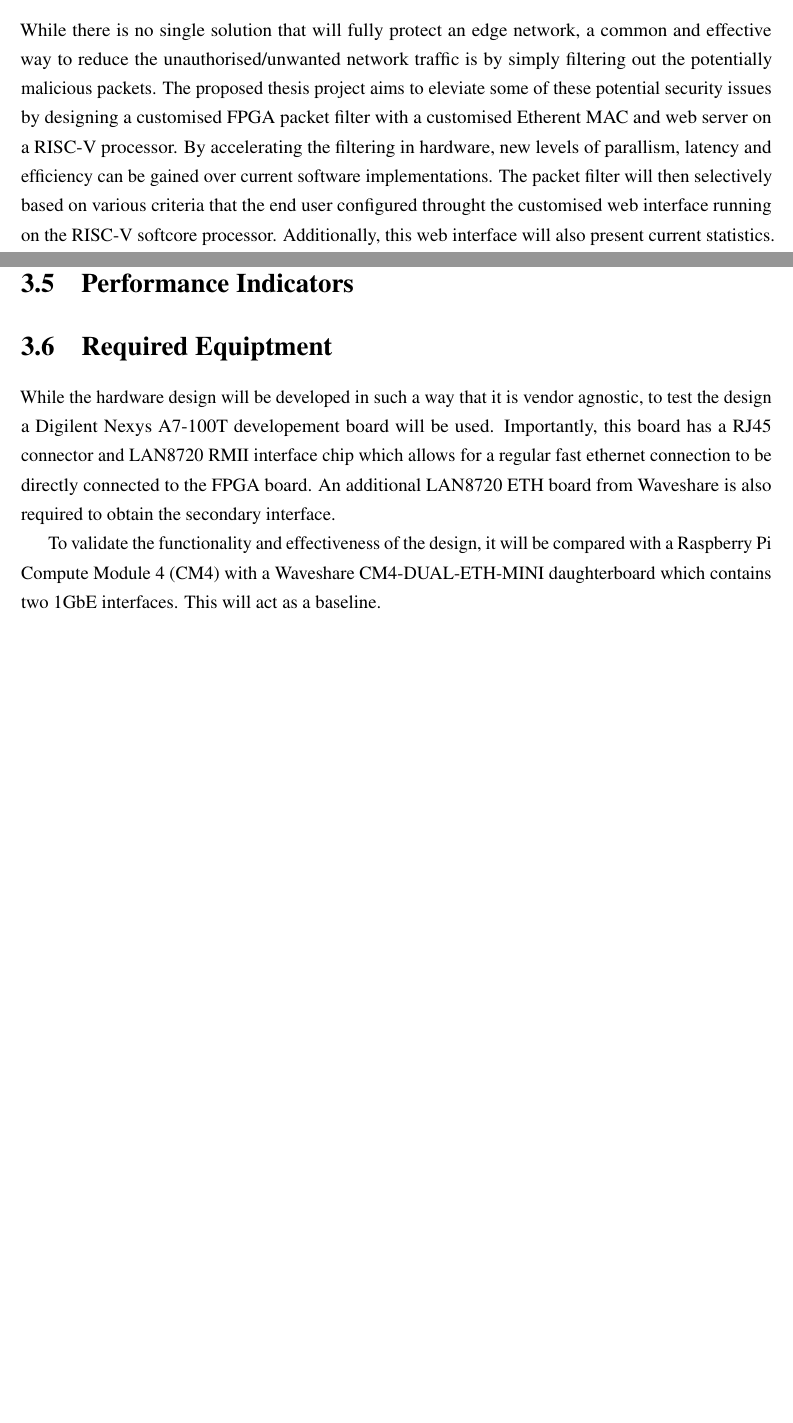
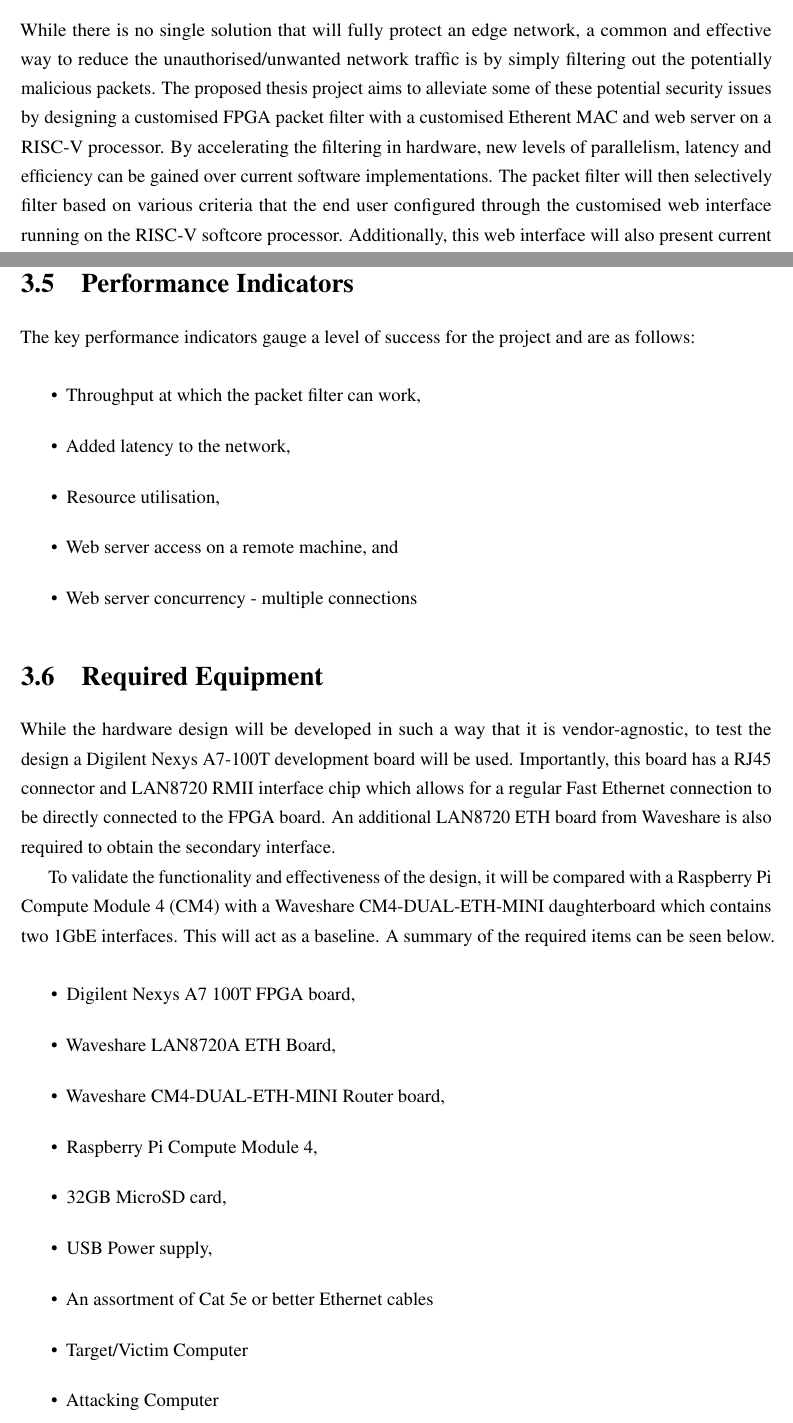
Before and after one commit to matty0005/thesis, a LaTeX thesis (project_proposal/thesis_proposal_matthew_gilpin_45801600.tex, which reads project_proposal/Chapter3/Topic.tex): two parts of pages 11 and 13 of 17 before the commit and two parts of pages 11 and 13 of 18 after it, joined at a grey line, cut so that both start at the same text, the shorter picture padded with empty space. Compiled offline with pdfLaTeX.

Commit message:
Updated topic definition

```diff
--- a/project_proposal/Chapter3/Topic.tex
+++ b/project_proposal/Chapter3/Topic.tex
@@ -10,10 +10,10 @@
 
 
 While there is no single solution that will fully protect an edge network, a common and effective way to reduce the unauthorised/unwanted network
-traffic is by simply filtering out the potentially malicious packets. The proposed thesis project aims to eleviate some of these potential security issues by
+traffic is by simply filtering out the potentially malicious packets. The proposed thesis project aims to alleviate some of these potential security issues by
 designing a customised FPGA packet filter with a customised Etherent MAC and web server on a RISC-V processor.  By accelerating the filtering in hardware,
-new levels of parallism, latency and efficiency can be gained over current software implementations. The packet filter will then selectively based on various
-criteria that the end user configured throught the customised web interface running on the RISC-V softcore processor. Additionally, this web interface will also
+new levels of parallelism, latency and efficiency can be gained over current software implementations. The packet filter will then selectively filter based on various
+criteria that the end user configured through the customised web interface running on the RISC-V softcore processor. Additionally, this web interface will also
 present current statistics.  This project will have significant practical applications in the field of edge network security.
 
 
@@ -76,16 +76,38 @@ The proposed project will \textbf{not}
 
 
 \section{Performance Indicators}
+The key performance indicators gauge a level of success for the project and are as follows:
+
+\begin{itemize}
+    \item Throughput at which the packet filter can work,
+    \item Added latency to the network,
+    \item Resource utilisation,
+    \item Web server access on a remote machine, and
+    \item Web server concurrency - multiple connections
+\end{itemize}
 
 
 
-\section{Required Equiptment}
-While the hardware design will be developed in such a way that it is vendor agnostic, to test the design a Digilent Nexys A7-100T developement board will be used.
-Importantly, this board has a RJ45 connector and LAN8720 RMII interface chip which allows for a regular fast ethernet connection to be directly connected
+\section{Required Equipment}
+While the hardware design will be developed in such a way that it is vendor-agnostic, to test the design a Digilent Nexys A7-100T development board will be used.
+Importantly, this board has a RJ45 connector and LAN8720 RMII interface chip which allows for a regular Fast Ethernet connection to be directly connected
 to the FPGA board. An additional LAN8720 ETH board from Waveshare is also required to obtain the secondary interface.
 
 To validate the functionality and effectiveness of the design, it will be compared with a Raspberry Pi Compute Module 4 (CM4) with a Waveshare CM4-DUAL-ETH-MINI
-daughterboard which contains two 1GbE interfaces. This will act as a baseline.
+daughterboard which contains two 1GbE interfaces. This will act as a baseline. A summary of the required items can be seen below.
+
+\begin{itemize}
+    \item Digilent Nexys A7 100T FPGA board,
+    \item Waveshare LAN8720A ETH Board,
+    \item Waveshare CM4-DUAL-ETH-MINI Router board,
+    \item Raspberry Pi Compute Module 4,
+    \item 32GB MicroSD card,
+    \item USB Power supply,
+    \item An assortment of Cat 5e or better Ethernet cables
+    \item Target/Victim Computer
+    \item Attacking Computer
+\end{itemize}
+
 
 \section{Technology Readiness Level}
 
```
Also changed, not shown: project_proposal/thesis_proposal_matthew_gilpin_45801600.pdf, project_proposal/Chapter3/Topic.tex (2 more changed lines).
